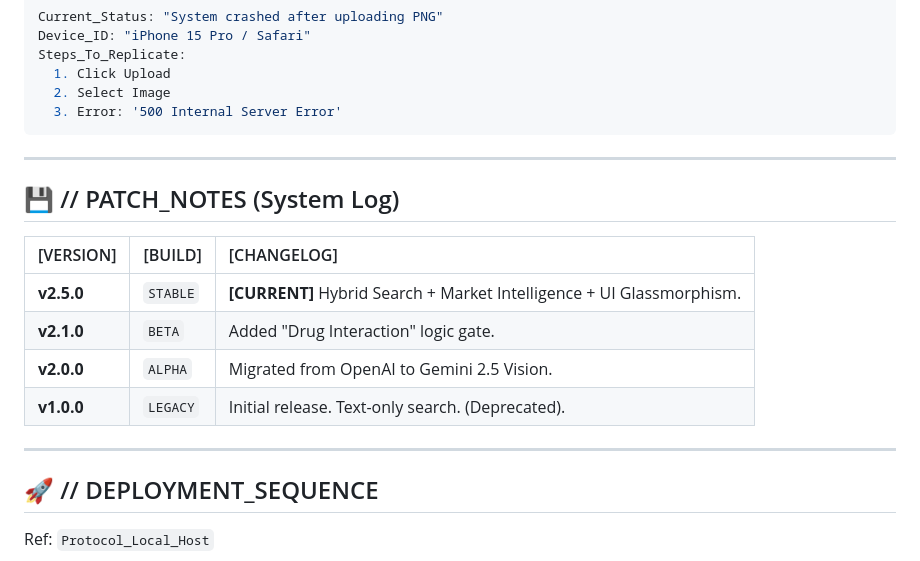
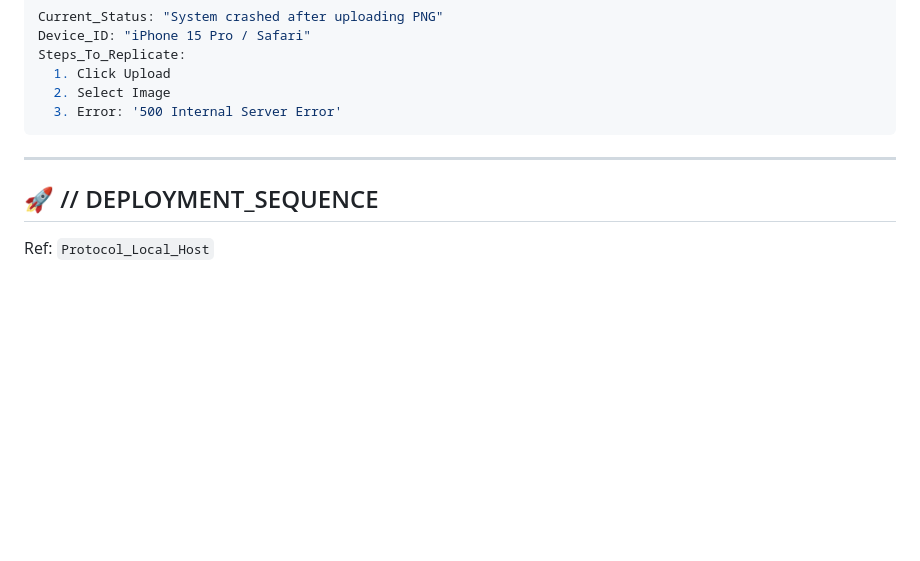
Before and after one commit to manishpatil55/drug-detect-plus, a Markdown page: README.md, the part around the change. GitHub-like rendering; blank space fills up the shorter version.

```diff
--- a/README.md
+++ b/README.md
@@ -116,17 +116,6 @@ Steps_To_Replicate:
 
 ---
 
-## 💾 // PATCH_NOTES (System Log)
-
-| [VERSION] | [BUILD] | [CHANGELOG] |
-| :--- | :--- | :--- |
-| **v2.5.0** | `STABLE` | **[CURRENT]** Hybrid Search + Market Intelligence + UI Glassmorphism. |
-| **v2.1.0** | `BETA` | Added "Drug Interaction" logic gate. |
-| **v2.0.0** | `ALPHA` | Migrated from OpenAI to Gemini 2.5 Vision. |
-| **v1.0.0** | `LEGACY` | Initial release. Text-only search. (Deprecated). |
-
----
-
 ## 🚀 // DEPLOYMENT_SEQUENCE
 
 Ref: `Protocol_Local_Host`
```
